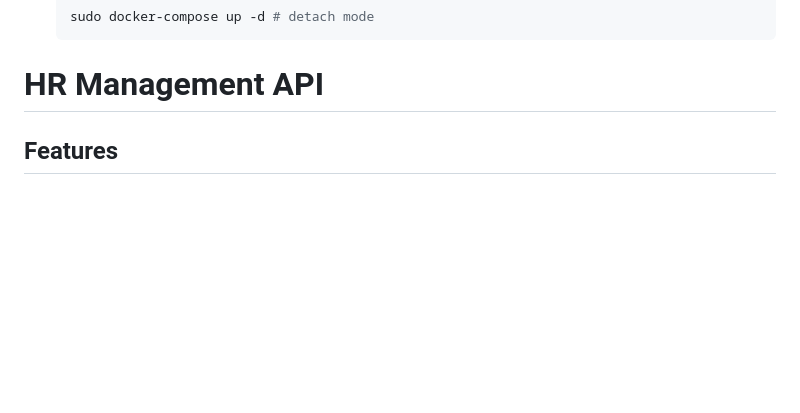
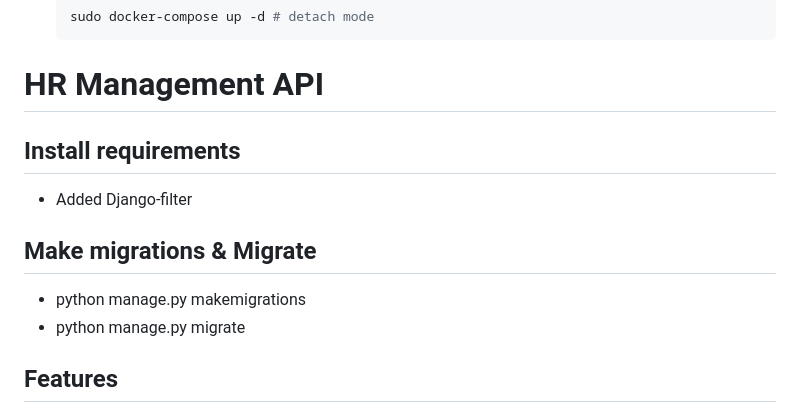
Before and after one commit to abdlmnn/hr-management-api, a Markdown page: README.md, the part around the change. Rendered like a GitHub page; blank space fills up the shorter version.

Commit message:
docs: add installation and migration instructions for HR Management API

````diff
--- a/README.md
+++ b/README.md
@@ -68,6 +68,15 @@ sudo python3.10 --version
    ```
 
 # HR Management API
+
+## Install requirements
+
+- Added Django-filter
+
+## Make migrations & Migrate
+
+- python manage.py makemigrations
+- python manage.py migrate
 
 ## Features
 
````
